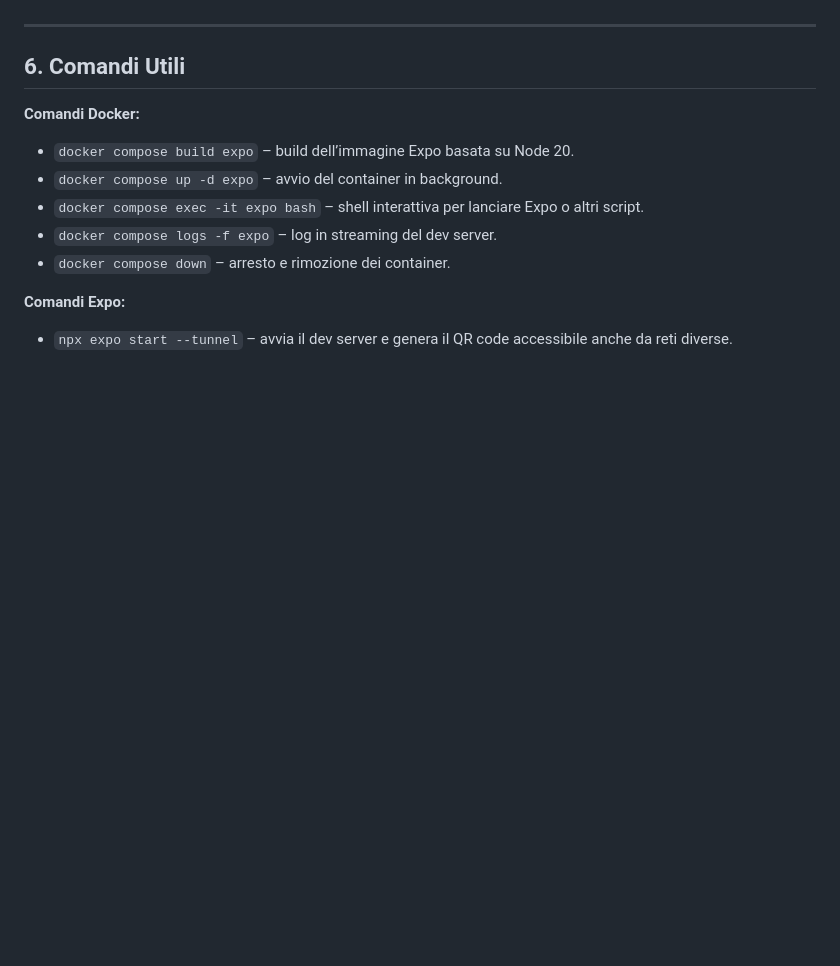
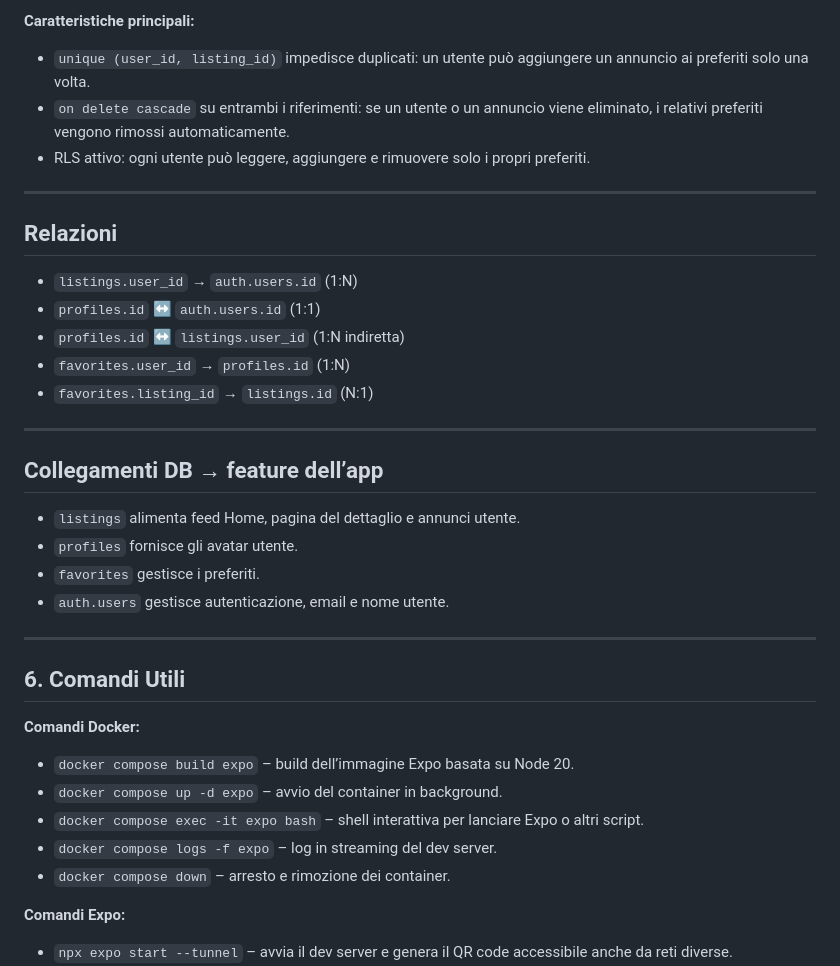
Before and after one commit to PIN-11-07/Turboo, a Markdown page: README.md, the part around the change printed below. GitHub-like rendering; blank space fills up the shorter version.

```diff
--- a/README.md
+++ b/README.md
@@ -240,3 +256,27 @@ Turboo/
+**Caratteristiche principali:**
+
+* `unique (user_id, listing_id)` impedisce duplicati: un utente può aggiungere un annuncio ai preferiti solo una volta.
+* `on delete cascade` su entrambi i riferimenti: se un utente o un annuncio viene eliminato, i relativi preferiti vengono rimossi automaticamente.
+* RLS attivo: ogni utente può leggere, aggiungere e rimuovere solo i propri preferiti.
+
+---
+
+## Relazioni
+
+* `listings.user_id` → `auth.users.id` (1:N)
+* `profiles.id` ↔ `auth.users.id` (1:1)
+* `profiles.id` ↔ `listings.user_id` (1:N indiretta)
+* `favorites.user_id` → `profiles.id` (1:N)
+* `favorites.listing_id` → `listings.id` (N:1)
+
+---
+
+## Collegamenti DB → feature dell’app
+
+* `listings` alimenta feed Home, pagina del dettaglio e annunci utente.
+* `profiles` fornisce gli avatar utente.
+* `favorites` gestisce i preferiti.
+* `auth.users` gestisce autenticazione, email e nome utente.
 
 ---
 
```
Also changed, not shown: other parts of README.md (+53 -37 lines).
